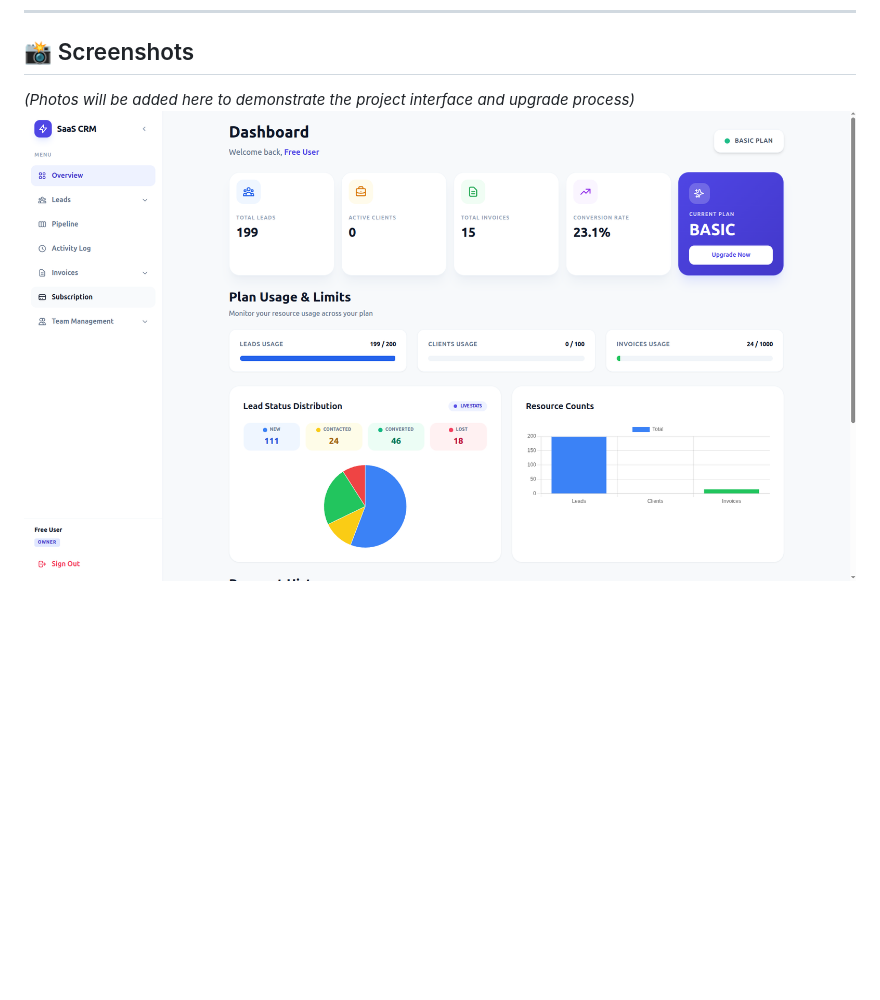
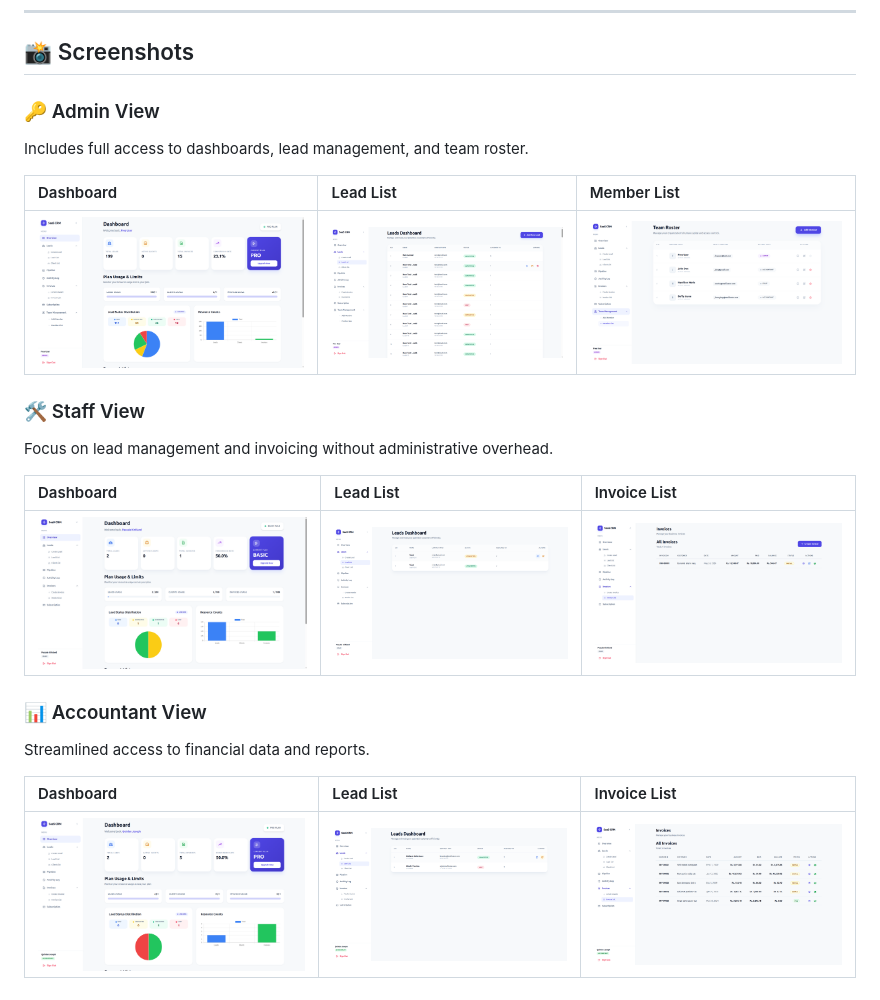
Before and after one commit to sameer9860/Multi-Tenant-Saas, a Markdown page: README.md, the part around the change. Rendered like a GitHub page; blank space fills up the shorter version.

Commit message:
Updated Readme with some screenshots

```diff
--- a/README.md
+++ b/README.md
@@ -113,5 +113,26 @@ The **Upgrade** feature allows your organization to expand its capabilities by s
 
 ## 📸 Screenshots
 
-_(Photos will be added here to demonstrate the project interface and upgrade process)_
-![Dashboard Screenshot](screenshots/Images/Dashboard.png)
+### 🔑 Admin View
+
+Includes full access to dashboards, lead management, and team roster.
+
+| Dashboard                                                 | Lead List                                                | Member List                                                  |
+| :-------------------------------------------------------- | :------------------------------------------------------- | :----------------------------------------------------------- |
+| ![Admin Dashboard](screenshots/Images/adminDashboard.png) | ![Admin Lead List](screenshots/Images/adminLeadList.png) | ![Admin Member List](screenshots/Images/adminMemberList.png) |
+
+### 🛠 Staff View
+
+Focus on lead management and invoicing without administrative overhead.
+
+| Dashboard                                                 | Lead List                                                    | Invoice List                                                   |
+| :-------------------------------------------------------- | :----------------------------------------------------------- | :------------------------------------------------------------- |
+| ![Staff Dashboard](screenshots/Images/staffDashboard.png) | ![Staff Lead List](screenshots/Images/staffLeadListView.png) | ![Staff Invoice List](screenshots/Images/staffInvoiceList.png) |
+
+### 📊 Accountant View
+
+Streamlined access to financial data and reports.
+
+| Dashboard                                                           | Lead List                                                          | Invoice List                                                             |
+| :------------------------------------------------------------------ | :----------------------------------------------------------------- | :----------------------------------------------------------------------- |
+| ![Accountant Dashboard](screenshots/Images/accountantDashboard.png) | ![Accountant Lead List](screenshots/Images/accountantLeadList.png) | ![Accountant Invoice List](screenshots/Images/accountantInvoiceList.png) |
```
